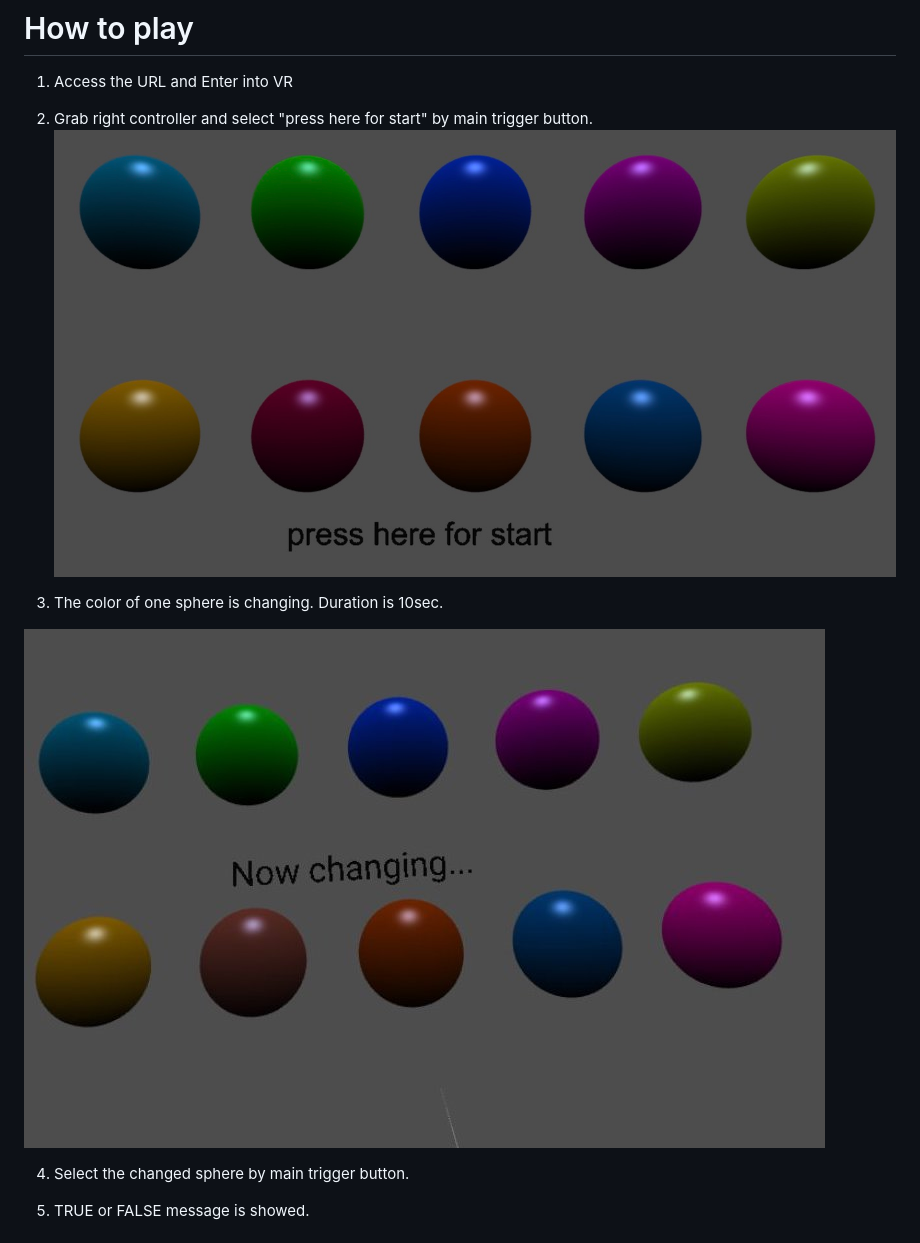
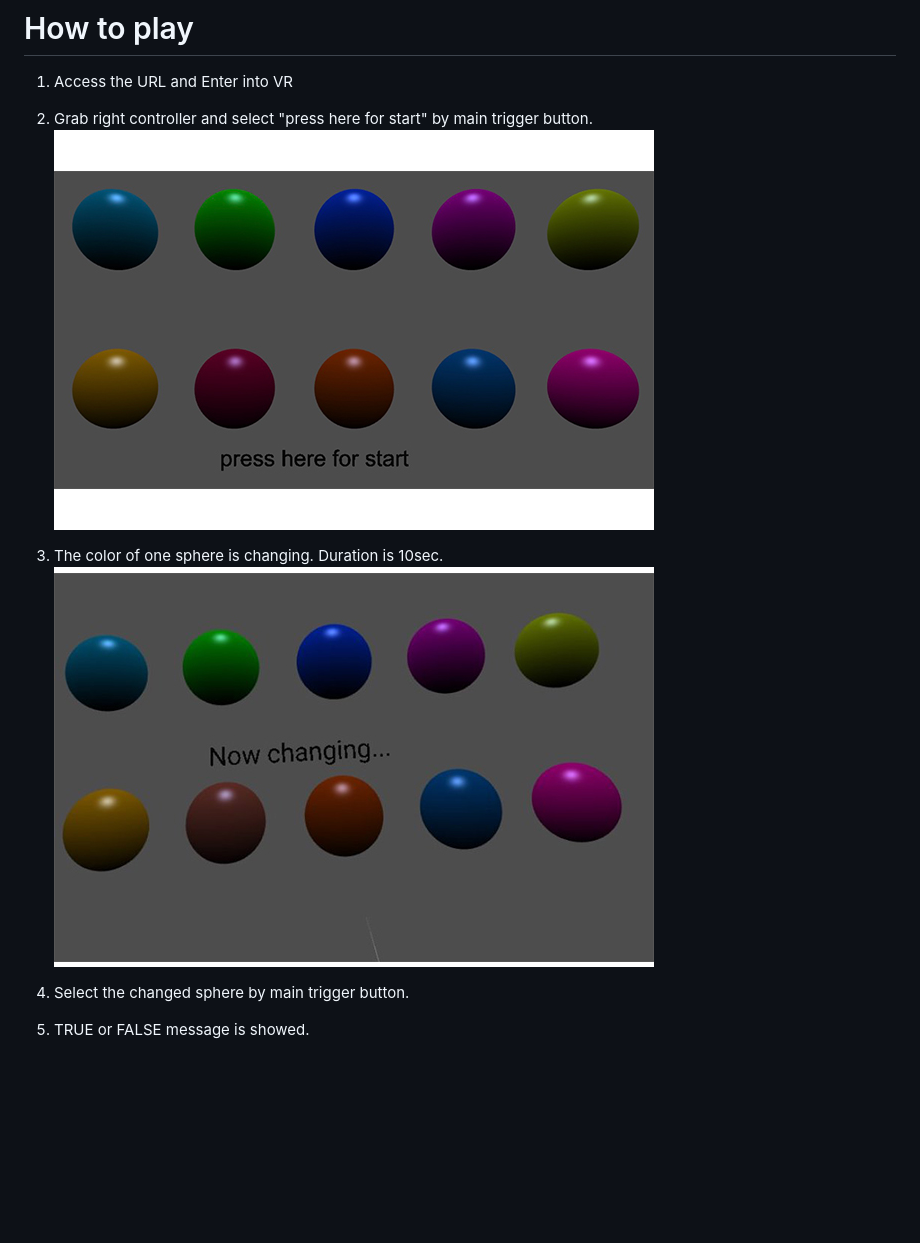
Before and after one commit to flushpot1125/js13kgames_findthechangedback, a Markdown page: README.md, the part around the change. Drawn GitHub-style; pictures changed too: pictures_forReadme/sc1.jpg (added), pictures_forReadme/sc2.jpg (added), pictures_forReadme/screenshot1.jpg (deleted); blank space fills up the shorter version.

Commit message:
Modified screenshots.

```diff
--- a/README.md
+++ b/README.md
@@ -8,11 +8,10 @@ URL : https://flushpot1125.github.io/js13kgames_findthechangedback/
 1. Access the URL and Enter into VR
 
 2. Grab right controller and select "press here for start" by main trigger button.
-![screenshot1](./pictures_forReadme/screenshot1.jpg)
+![screenshot1](./pictures_forReadme/sc1.jpg)
 
 3. The color of one sphere is changing. Duration is 10sec.
-
-![screenshot2](./pictures_forReadme/screenshot2.jpg)
+![screenshot2](./pictures_forReadme/sc2.jpg)
 
 4. Select the changed sphere by main trigger button.
 
```
